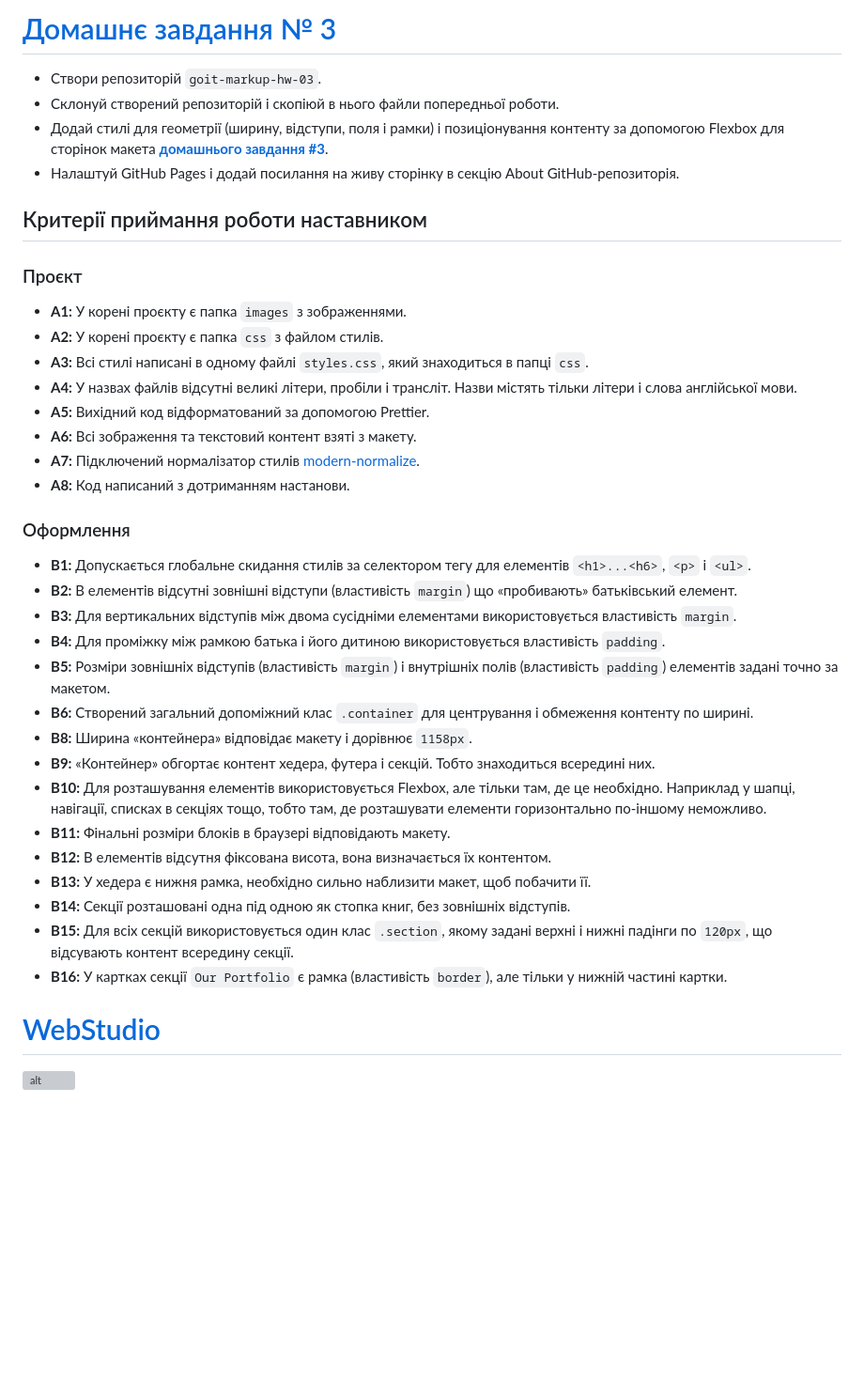
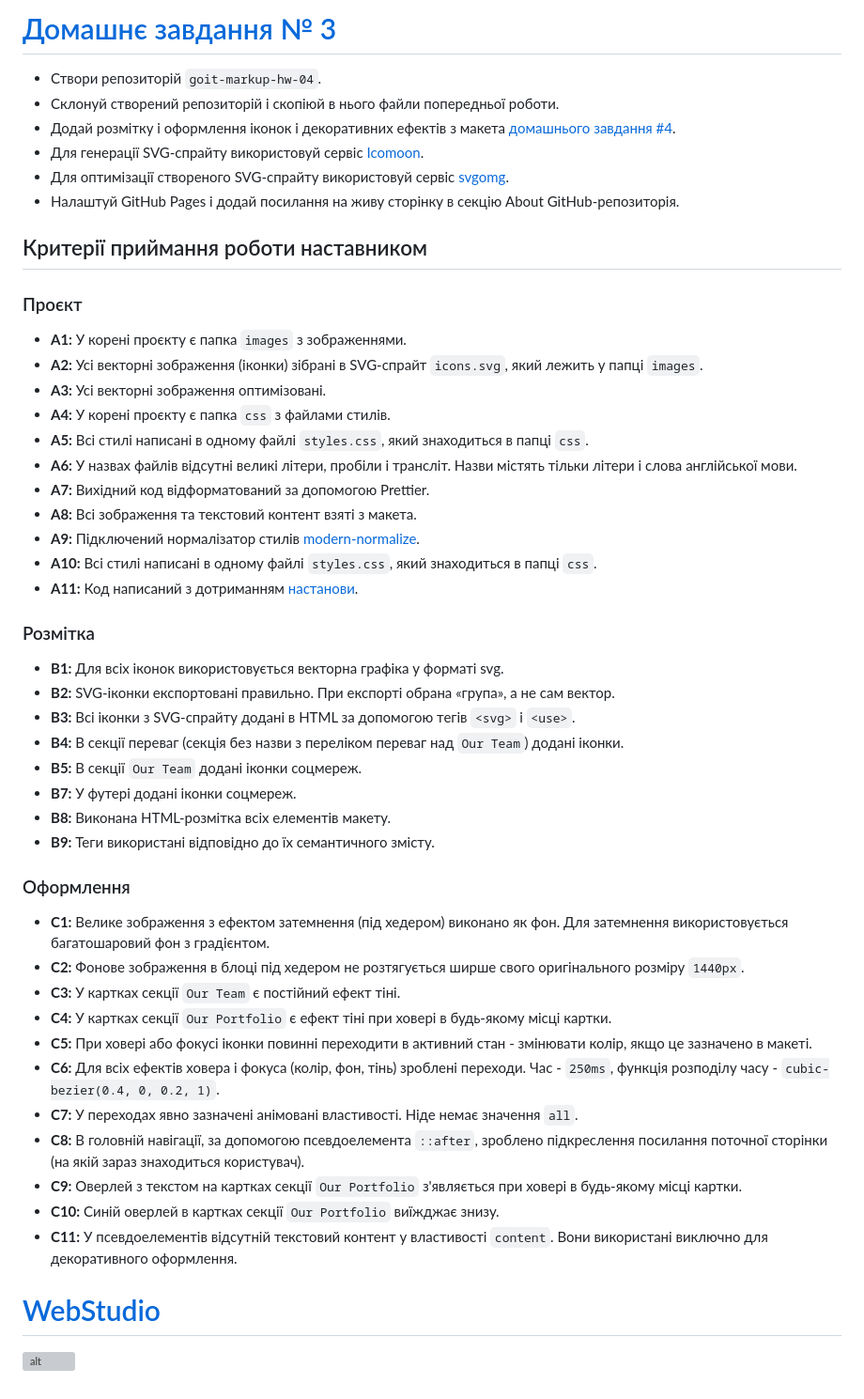
Before and after one commit to oykss/goit-markup-hw-04, a Markdown page: README.md, the part around the change printed below. Shown: that part at 94% size. Drawn GitHub-style; blank space fills up the shorter version; grey boxes are pictures that could not be loaded.

```diff
--- a/README.md
+++ b/README.md
@@ -2,7 +2,9 @@
 
-- Створи репозиторій `goit-markup-hw-03`.
+- Створи репозиторій `goit-markup-hw-04`.
 - Склонуй створений репозиторій і скопіюй в нього файли попередньої роботи.
-- Додай стилі для геометрії (ширину, відступи, поля і рамки) і позиціонування контенту за допомогою Flexbox для сторінок макета [**домашнього завдання #3**](<https://www.figma.com/file/wuEpGhwCepGCOUw7mZFRac/Web-Studio-(Version-5.0)?type=design&node-id=302815-2553&mode=design&t=HqslgV0OjDOknzIj-0>).
+- Додай розмітку і оформлення іконок і декоративних ефектів з макета [домашнього завдання #4](https://www.figma.com/file/wuEpGhwCepGCOUw7mZFRac/Web-Studio-(Version-5.0)?type=design&node-id=297016-823&mode=design&t=HqslgV0OjDOknzIj-0).
+- Для генерації SVG-спрайту використовуй сервіс [Icomoon](https://icomoon.io/).
+- Для оптимізації створеного SVG-спрайту використовуй сервіс [svgomg](https://jakearchibald.github.io/svgomg/).
 - Налаштуй GitHub Pages і додай посилання на живу сторінку в секцію About GitHub-репозиторія.
 
 ## Критерії приймання роботи наставником
@@ -10,29 +12,39 @@
 ### Проєкт
 
 - **A1:** У корені проєкту є папка `images` з зображеннями.
-- **A2:** У корені проєкту є папка `css` з файлом стилів.
-- **A3:** Всі стилі написані в одному файлі `styles.css`, який знаходиться в папці `css`.
-- **A4:** У назвах файлів відсутні великі літери, пробіли і трансліт. Назви містять тільки літери і слова англійської мови.
-- **A5:** Вихідний код відформатований за допомогою Prettier.
-- **A6:** Всі зображення та текстовий контент взяті з макету.
-- **A7:** Підключений нормалізатор стилів [modern-normalize](https://cdnjs.com/libraries/modern-normalize).
-- **A8:** Код написаний з дотриманням настанови.
+- **A2:** Усі векторні зображення (іконки) зібрані в SVG-спрайт `icons.svg`, який лежить у папці `images`.
+- **A3:** Усі векторні зображення оптимізовані.
+- **A4:** У корені проєкту є папка `css` з файлами стилів.
+- **A5:** Всі стилі написані в одному файлі `styles.css`, який знаходиться в папці `css`.
+- **A6:** У назвах файлів відсутні великі літери, пробіли і трансліт. Назви містять тільки літери і слова англійської мови.
+- **A7:** Вихідний код відформатований за допомогою Prettier.
+- **A8:** Всі зображення та текстовий контент взяті з макета.
+- **A9:** Підключений нормалізатор стилів [modern-normalize](https://cdnjs.com/libraries/modern-normalize).
+- **A10:** Всі стилі написані в одному файлі `styles.css`, який знаходиться в папці `css`.
+- **A11:** Код написаний з дотриманням [настанови](https://codeguide.co/).
+
+### Розмітка
+
+- **B1:** Для всіх іконок використовується векторна графіка у форматі svg.
+- **B2:** SVG-іконки експортовані правильно. При експорті обрана «група», а не сам вектор.
+- **B3:** Всі іконки з SVG-спрайту додані в HTML за допомогою тегів `<svg>` і `<use>`.
+- **B4:** В секції переваг (секція без назви з переліком переваг над `Our Team`) додані іконки.
+- **B5:** В секції `Our Team` додані іконки соцмереж.
+- **B7:** У футері додані іконки соцмереж.
+- **B8:** Виконана HTML-розмітка всіх елементів макету.
+- **B9:** Теги використані відповідно до їх семантичного змісту.
 
 ### Оформлення
 
-- **B1:** Допускається глобальне скидання стилів за селектором тегу для елементів `<h1>...<h6>`, `<p>` і `<ul>`.
-- **B2:** В елементів відсутні зовнішні відступи (властивість `margin`) що «пробивають» батьківський елемент.
-- **B3:** Для вертикальних відступів між двома сусідніми елементами використовується властивість `margin`.
-- **B4:** Для проміжку між рамкою батька і його дитиною використовується властивість `padding`.
-- **B5:** Розміри зовнішніх відступів (властивість `margin`) і внутрішніх полів (властивість `padding`) елементів задані точно за макетом.
-- **B6:** Створений загальний допоміжний клас `.container` для центрування і обмеження контенту по ширині.
-- **B8:** Ширина «контейнера» відповідає макету і дорівнює `1158px`.
-- **B9:** «Контейнер» обгортає контент хедера, футера і секцій. Тобто знаходиться всередині них.
-- **B10:** Для розташування елементів використовується Flexbox, але тільки там, де це необхідно. Наприклад у шапці, навігації, списках в секціях тощо, тобто там, де розташувати елементи горизонтально по-іншому неможливо.
-- **B11:** Фінальні розміри блоків в браузері відповідають макету.
-- **B12:** В елементів відсутня фіксована висота, вона визначається їх контентом.
-- **B13:** У хедера є нижня рамка, необхідно сильно наблизити макет, щоб побачити її.
-- **B14:** Секції розташовані одна під одною як стопка книг, без зовнішніх відступів.
-- **B15:** Для всіх секцій використовується один клас `.section`, якому задані верхні і нижні падінги по `120px`, що відсувають контент всередину секції.
-- **B16:** У картках секції `Our Portfolio` є рамка (властивість `border`), але тільки у нижній частині картки.
+- **C1:** Велике зображення з ефектом затемнення (під хедером) виконано як фон. Для затемнення використовується багатошаровий фон з градієнтом.
+- **C2:** Фонове зображення в блоці під хедером не розтягується ширше свого оригінального розміру `1440px`.
+- **C3:** У картках секції `Our Team` є постійний ефект тіні.
+- **C4:** У картках секції `Our Portfolio` є ефект тіні при ховері в будь-якому місці картки.
+- **C5:** При ховері або фокусі іконки повинні переходити в активний стан - змінювати колір, якщо це зазначено в макеті.
+- **C6:** Для всіх ефектів ховера і фокуса (колір, фон, тінь) зроблені переходи. Час - `250ms`, функція розподілу часу - `cubic-bezier(0.4, 0, 0.2, 1)`.
+- **C7:** У переходах явно зазначені анімовані властивості. Ніде немає значення `all`.
+- **C8:** В головній навігації, за допомогою псевдоелемента `::after`, зроблено підкреслення посилання поточної сторінки (на якій зараз знаходиться користувач).
+- **C9:** Оверлей з текстом на картках секції `Our Portfolio` з'являється при ховері в будь-якому місці картки.
+- **C10:** Синій оверлей в картках секції `Our Portfolio` виїжджає знизу.
+- **C11:** У псевдоелементів відсутній текстовий контент у властивості `content`. Вони використані виключно для декоративного оформлення.
 
```
Also changed, not shown: other parts of README.md (+3 -3 lines).
